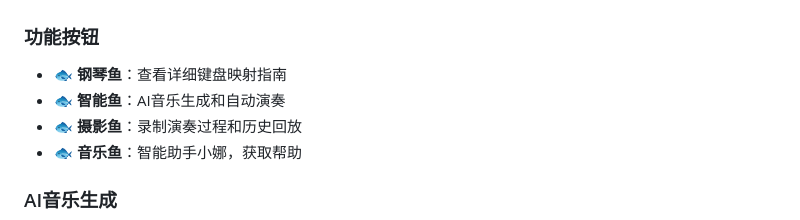
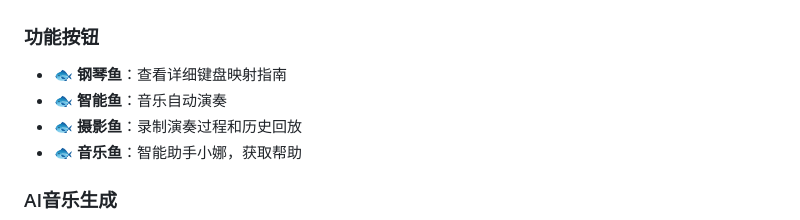
Before and after one commit to zhang6-maker/whale-piano, a Markdown page: README.md, the part around the change. Rendered like a GitHub page.

```diff
--- a/README.md
+++ b/README.md
@@ -78,7 +78,7 @@ deep-sea-piano/
 
 ### 功能按钮
 - **🐟 钢琴鱼**：查看详细键盘映射指南
-- **🐟 智能鱼**：AI音乐生成和自动演奏
+- **🐟 智能鱼**：音乐自动演奏
 - **🐟 摄影鱼**：录制演奏过程和历史回放
 - **🐟 音乐鱼**：智能助手小娜，获取帮助
 
```
